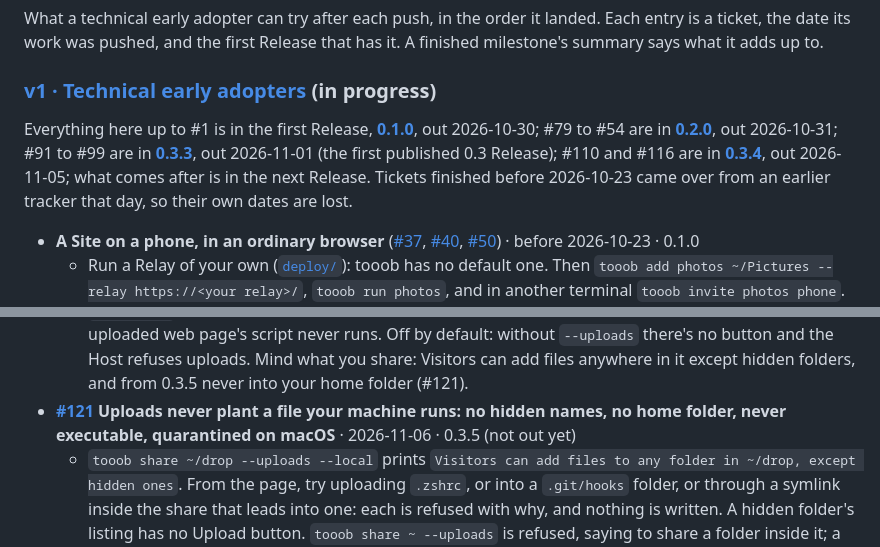
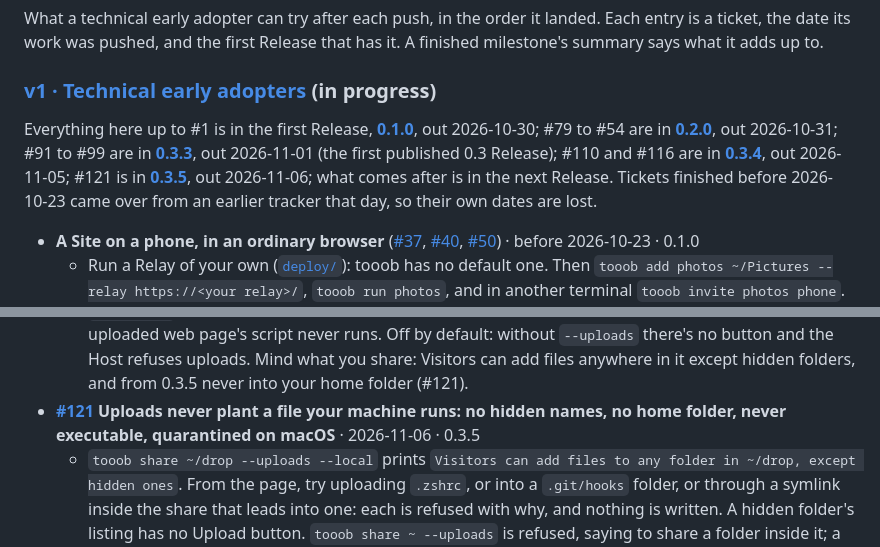
Before and after one commit to Tooobs/tooob, a Markdown page: README.md, 2 parts joined by grey strips. Drawn GitHub-style.

Commit message:
0.3.5 is out: the guide says so

```diff
--- a/README.md
+++ b/README.md
@@ -74,7 +74,7 @@ What a technical early adopter can try after each push, in the order it landed.
 
 ### [v1 · Technical early adopters](https://github.com/Tooobs/tooob/milestone/1) (in progress)
 
-Everything here up to #1 is in the first Release, **[0.1.0](https://github.com/Tooobs/tooob/releases/tag/v0.1.0)**, out 2026-10-30; #79 to #54 are in **[0.2.0](https://github.com/Tooobs/tooob/releases/tag/v0.2.0)**, out 2026-10-31; #91 to #99 are in **[0.3.3](https://github.com/Tooobs/tooob/releases/tag/v0.3.3)**, out 2026-11-01 (the first published 0.3 Release); #110 and #116 are in **[0.3.4](https://github.com/Tooobs/tooob/releases/tag/v0.3.4)**, out 2026-11-05; what comes after is in the next Release. Tickets finished before 2026-10-23 came over from an earlier tracker that day, so their own dates are lost.
+Everything here up to #1 is in the first Release, **[0.1.0](https://github.com/Tooobs/tooob/releases/tag/v0.1.0)**, out 2026-10-30; #79 to #54 are in **[0.2.0](https://github.com/Tooobs/tooob/releases/tag/v0.2.0)**, out 2026-10-31; #91 to #99 are in **[0.3.3](https://github.com/Tooobs/tooob/releases/tag/v0.3.3)**, out 2026-11-01 (the first published 0.3 Release); #110 and #116 are in **[0.3.4](https://github.com/Tooobs/tooob/releases/tag/v0.3.4)**, out 2026-11-05; #121 is in **[0.3.5](https://github.com/Tooobs/tooob/releases/tag/v0.3.5)**, out 2026-11-06; what comes after is in the next Release. Tickets finished before 2026-10-23 came over from an earlier tracker that day, so their own dates are lost.
 
 - **A Site on a phone, in an ordinary browser** ([#37](https://github.com/Tooobs/tooob/issues/37), [#40](https://github.com/Tooobs/tooob/issues/40), [#50](https://github.com/Tooobs/tooob/issues/50)) · before 2026-10-23 · 0.1.0
   - Run a Relay of your own ([`deploy/`](deploy/README.md)): tooob has no default one. Then `tooob add photos ~/Pictures --relay https://<your relay>/`, `tooob run photos`, and in another terminal `tooob invite photos phone`. Open the link on a phone: the Site loads, and the pill in the corner says how fast it connected and which path it came by.
@@ -136,7 +136,7 @@ Everything here up to #1 is in the first Release, **[0.1.0](https://github.com/T
   - `tooob invite blog aunt --approve` and open the link: the waiting page shows `Your device code: 482 917` and asks them to tell the person who invited them. `tooob visitors blog` shows the same code in its CODE column, beside `waiting for approval` (statuses are in words now), and so does the log's "is waiting for approval" line. Have them read you their code, and approve only when it matches: `tooob approve blog 482 917` (with or without the space), and their page opens by itself. A code no waiting device has approves nothing. A device that uses an `--owner` Invite gets in at once and shows its code in a notice over the Site until you approve it. Once a device is in or Blocked, it shows no code. A key prefix still works for `approve`, from 7 characters. The waiting page comes from the Relay: it needs a Relay deployed with this Release.
 - **[#116](https://github.com/Tooobs/tooob/issues/116) A Shared Folder can take uploads, add-only, when you turn them on** · 2026-11-04 · 0.3.4
   - `tooob share ~/dropbox --uploads --relay https://r.tooobs.net/ --invite jm` (or `uploads = true` in an existing Host's settings, read when it starts). In any folder's listing, jm gets an **Upload** button and can drop files onto the page: each shows its progress, and the listing refreshes saying the name each was saved as. Upload a name that's already there and it's saved as `photo (1).jpg`; nothing is ever overwritten, renamed or deleted. Try a name like `index.html` or `..` and the page says why it's refused; a folder that serves its own `index.html` takes no uploads. Each finished upload shows in `tooob logs` with who sent it, where and how big. Files in such a folder are served sandboxed, so an uploaded web page's script never runs. Off by default: without `--uploads` there's no button and the Host refuses uploads. Mind what you share: Visitors can add files anywhere in it except hidden folders, and from 0.3.5 never into your home folder (#121).
-- **[#121](https://github.com/Tooobs/tooob/issues/121) Uploads never plant a file your machine runs: no hidden names, no home folder, never executable, quarantined on macOS** · 2026-11-06 · 0.3.5 (not out yet)
+- **[#121](https://github.com/Tooobs/tooob/issues/121) Uploads never plant a file your machine runs: no hidden names, no home folder, never executable, quarantined on macOS** · 2026-11-06 · 0.3.5
   - `tooob share ~/drop --uploads --local` prints `Visitors can add files to any folder in ~/drop, except hidden ones`. From the page, try uploading `.zshrc`, or into a `.git/hooks` folder, or through a symlink inside the share that leads into one: each is refused with why, and nothing is written. A hidden folder's listing has no Upload button. `tooob share ~ --uploads` is refused, saying to share a folder inside it; a Host set up that way before starts read-only and says `uploads are off: ~ is your home folder; share a folder inside it` in its output, `tooob logs` and `tooob ls`. Upload a script or an app: `ls -l` shows it isn't executable, and on macOS `xattr -p com.apple.quarantine` shows tooob put it there, so Gatekeeper asks before it runs.
 
 ## Still to come
```
